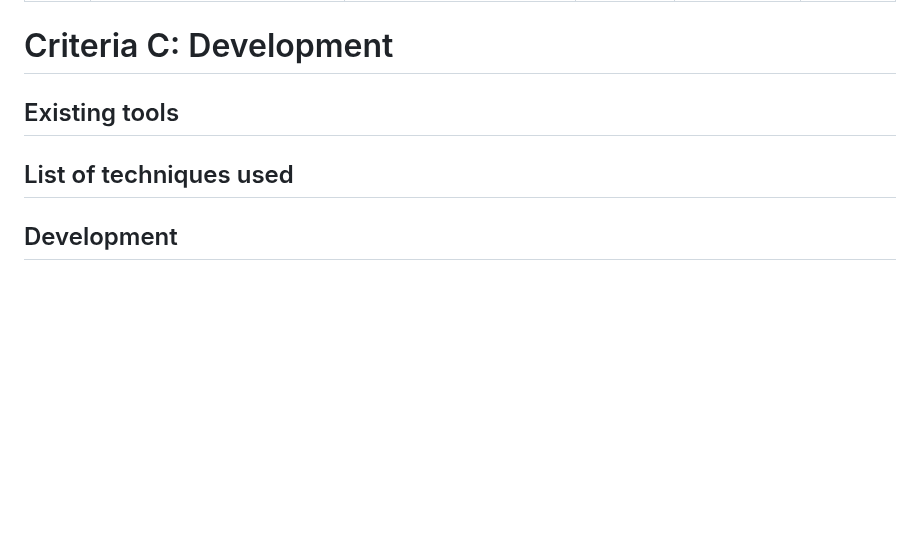
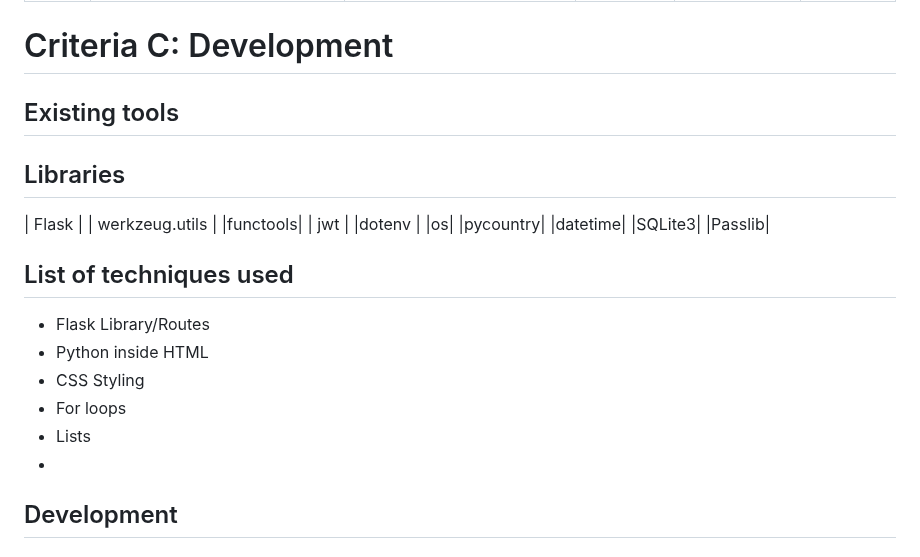
Before and after one commit to jonathanye29/unit4_project, a Markdown page: README.md, the part around the change. Drawn GitHub-style; blank space fills up the shorter version.

```diff
--- a/README.md
+++ b/README.md
@@ -168,8 +168,28 @@ The class shown in the UML Diagram is responsible for handling database interact
 41	|	Cleaning up the Code	|	Going back and reviewing the code to correctly format and remove unused code 	|	1 hour 30 minutes	|	27/04/2023	|	C
 
 # Criteria C: Development
+
 ## Existing tools
+Libraries
+---------
+| Flask |
+| werkzeug.utils |
+|functools|
+| jwt |
+|dotenv |
+|os|
+|pycountry|
+|datetime|
+|SQLite3|
+|Passlib|
+
 ## List of techniques used
+- Flask Library/Routes
+- Python inside HTML
+- CSS Styling
+- For loops
+- Lists
+-
 ## Development
 
 # Criteria D: Functionality
```
